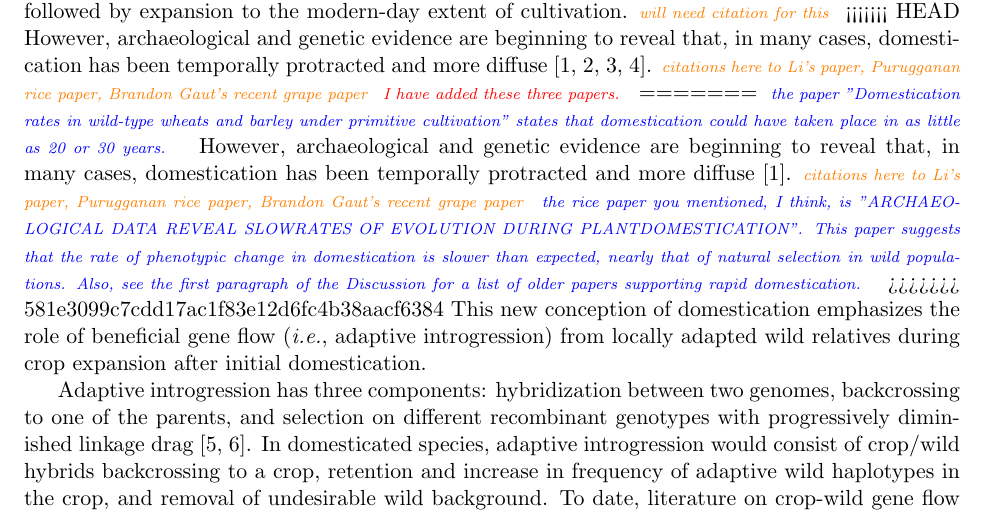
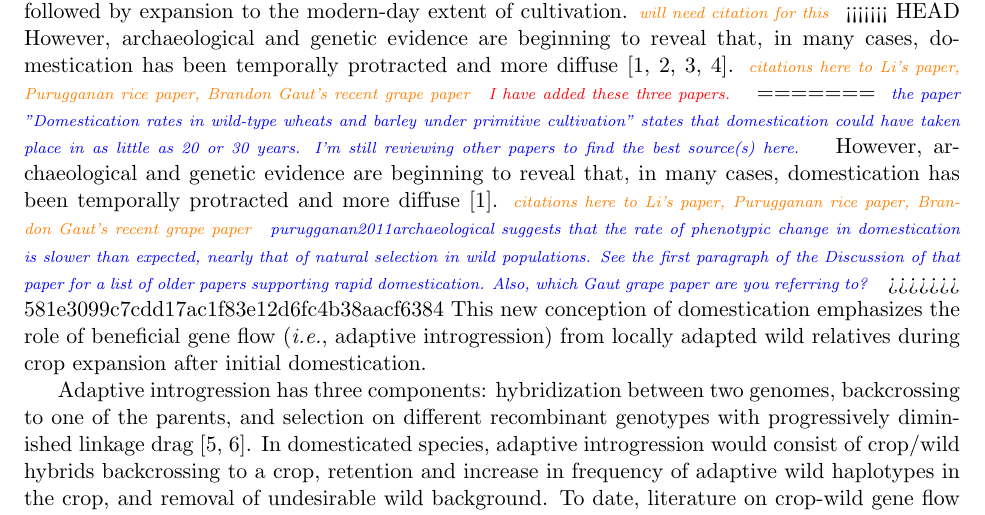
Before and after one commit to HuffordLab/Crop_Adaptation_Gene_Flow, a LaTeX document (paper.tex): part of page 1 of 16, cut so that both start at the same text. Compiled offline with pdfLaTeX.

Commit message:
minor notes in first paragraph of intro

```diff
--- a/paper.tex
+++ b/paper.tex
@@ -37,9 +37,9 @@ The process of domestication was once thought to be rapid and geographically con
 <<<<<<< HEAD
 However, archaeological and genetic evidence are beginning to reveal that, in many cases, domestication has been temporally protracted and more diffuse \cite{brown2009complex, Meyer2016, wang2017, zhou2017}. \mbh{citations here to Li's paper, Purugganan rice paper, Brandon Gaut's recent grape paper} \lwang{I have added these three papers.}
 =======
-\gmj{ the paper "Domestication rates in wild-type wheats and
-barley under primitive cultivation" states that domestication could have taken place in as little as 20 or 30 years.}
-However, archaeological and genetic evidence are beginning to reveal that, in many cases, domestication has been temporally protracted and more diffuse \cite{brown2009complex}. \mbh{citations here to Li's paper, Purugganan rice paper, Brandon Gaut's recent grape paper} \gmj{the rice paper you mentioned, I think, is "ARCHAEOLOGICAL DATA REVEAL SLOWRATES OF EVOLUTION DURING PLANTDOMESTICATION".  This paper suggests that the rate of phenotypic change in domestication is slower than expected, nearly that of natural selection in wild populations.  Also, see the first paragraph of the Discussion for a list of older papers supporting rapid domestication.}
+\gmj{ the paper "Domestication rates in wild-type wheats and barley under primitive cultivation" states that domestication could have taken place in as little as 20 or 30 years.  I'm still reviewing other papers to find the best source(s) here.}
+However, archaeological and genetic evidence are beginning to reveal that, in many cases, domestication has been temporally protracted and more diffuse \cite{brown2009complex}. \mbh{citations here to Li's paper, Purugganan rice paper, Brandon Gaut's recent grape paper}
+\gmj{purugganan2011archaeological suggests that the rate of phenotypic change in domestication is slower than expected, nearly that of natural selection in wild populations. See the first paragraph of the Discussion of that paper for a list of older papers supporting rapid domestication.  Also, which Gaut grape paper are you referring to?}
 >>>>>>> 581e3099c7cdd17ac1f83e12d6fc4b38aacf6384
 This new conception of domestication emphasizes the role of beneficial gene flow (\emph{i.e.}, adaptive introgression) from locally adapted wild relatives during crop expansion after initial domestication.
 
```
